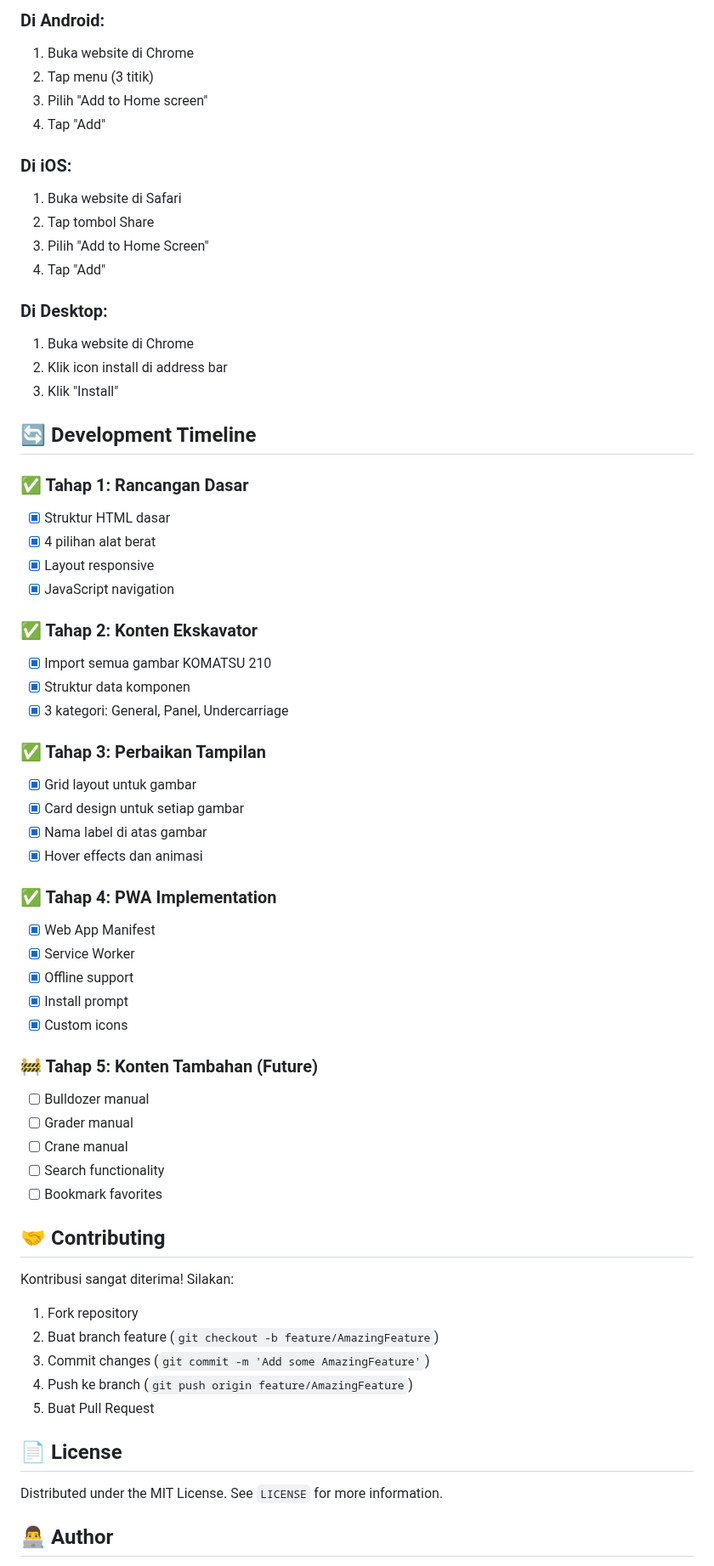
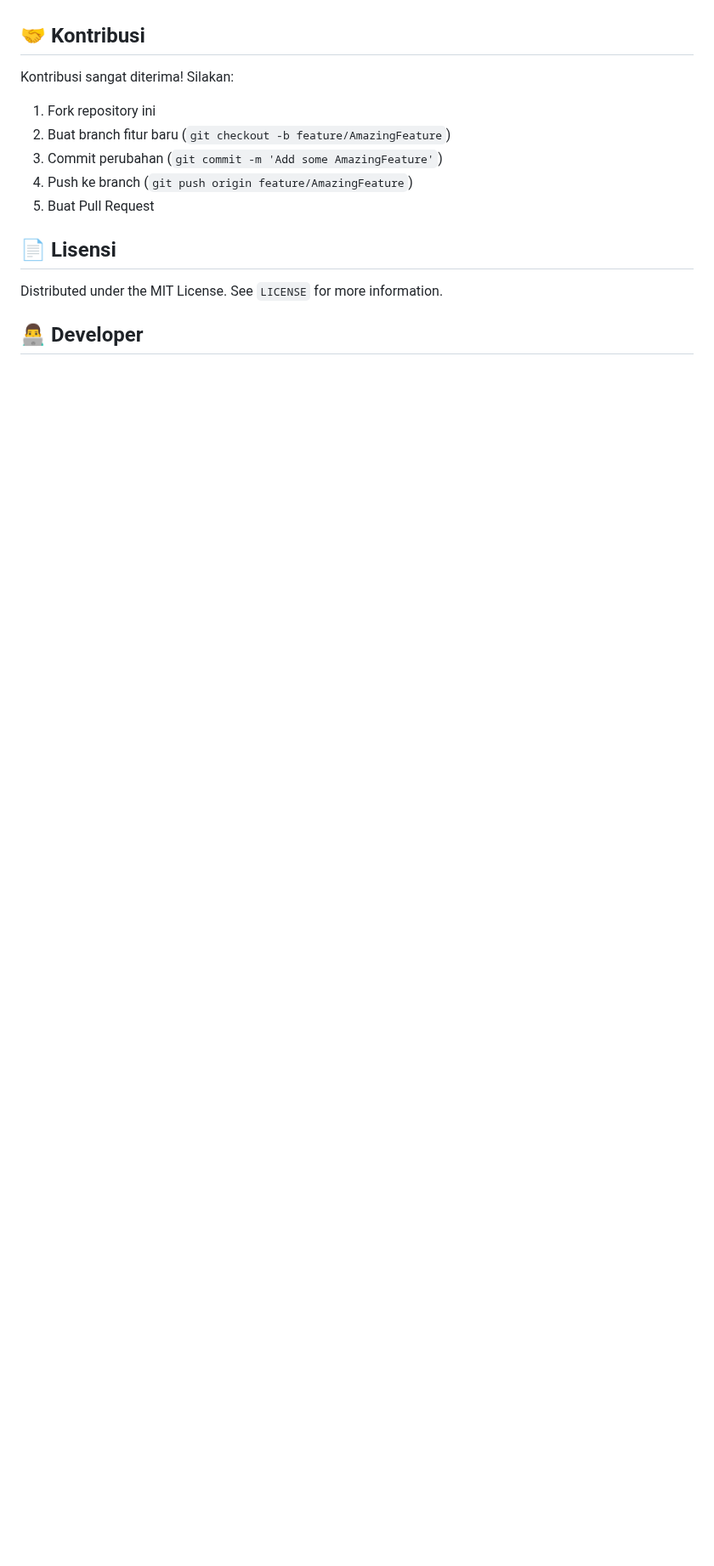
Before and after one commit to barudakngoding/manualbook-pwa, a Markdown page: README.MD, the part around one of its changes. Shown at 85% size. Drawn GitHub-style; blank space fills up the shorter version.

```diff
--- a/README.MD
+++ b/README.MD
@@ -126,67 +105,16 @@ manualbook-pwa/
 
-### Di Android:
-1. Buka website di Chrome
-2. Tap menu (3 titik)
-3. Pilih "Add to Home screen"
-4. Tap "Add"
-
-### Di iOS:
-1. Buka website di Safari
-2. Tap tombol Share
-3. Pilih "Add to Home Screen"
-4. Tap "Add"
-
-### Di Desktop:
-1. Buka website di Chrome
-2. Klik icon install di address bar
-3. Klik "Install"
-
-## 🔄 Development Timeline
-
-### ✅ Tahap 1: Rancangan Dasar
-- [x] Struktur HTML dasar
-- [x] 4 pilihan alat berat
-- [x] Layout responsive
-- [x] JavaScript navigation
-
-### ✅ Tahap 2: Konten Ekskavator
-- [x] Import semua gambar KOMATSU 210
-- [x] Struktur data komponen
-- [x] 3 kategori: General, Panel, Undercarriage
-
-### ✅ Tahap 3: Perbaikan Tampilan
-- [x] Grid layout untuk gambar
-- [x] Card design untuk setiap gambar
-- [x] Nama label di atas gambar
-- [x] Hover effects dan animasi
-
-### ✅ Tahap 4: PWA Implementation
-- [x] Web App Manifest
-- [x] Service Worker
-- [x] Offline support
-- [x] Install prompt
-- [x] Custom icons
-
-### 🚧 Tahap 5: Konten Tambahan (Future)
-- [ ] Bulldozer manual
-- [ ] Grader manual
-- [ ] Crane manual
-- [ ] Search functionality
-- [ ] Bookmark favorites
-
-## 🤝 Contributing
+## 🤝 Kontribusi
 
 Kontribusi sangat diterima! Silakan:
-
-1. Fork repository
-2. Buat branch feature (`git checkout -b feature/AmazingFeature`)
-3. Commit changes (`git commit -m 'Add some AmazingFeature'`)
+1. Fork repository ini
+2. Buat branch fitur baru (`git checkout -b feature/AmazingFeature`)
+3. Commit perubahan (`git commit -m 'Add some AmazingFeature'`)
 4. Push ke branch (`git push origin feature/AmazingFeature`)
 5. Buat Pull Request
 
-## 📄 License
+## 📄 Lisensi
 
 Distributed under the MIT License. See `LICENSE` for more information.
 
-## 👨‍💻 Author
+## 👨‍💻 Developer
 
```
Also changed, not shown: other parts of README.MD (+82 -109 lines).
